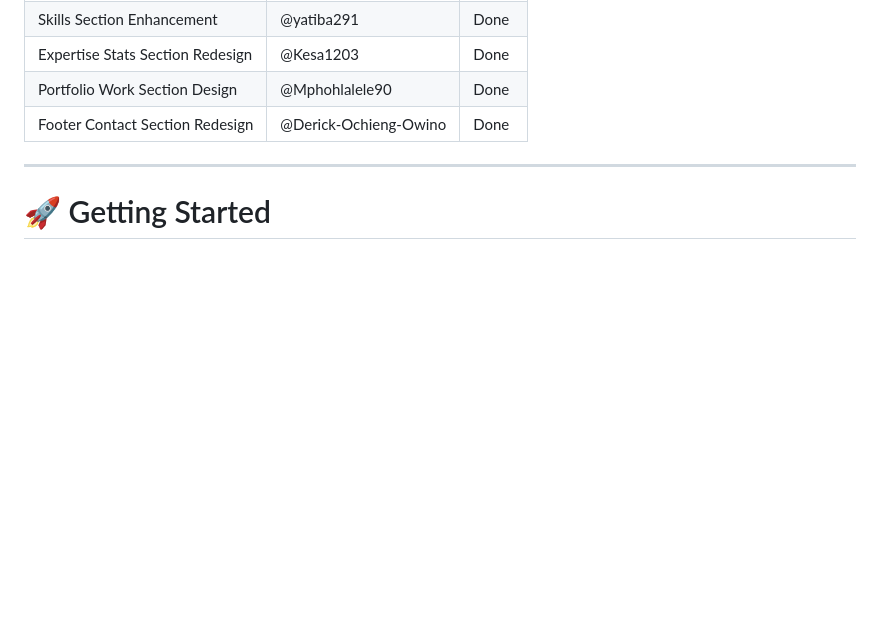
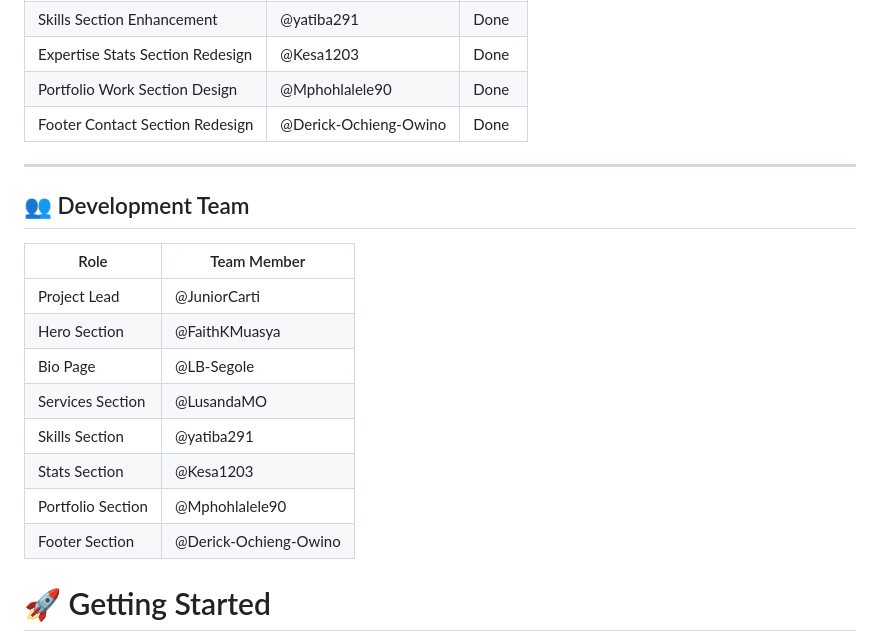
Before and after one commit to JuniorCarti/Portfolio-Redesign-Project-Web, a Markdown page: README.md, the part around the change. Drawn GitHub-style; blank space fills up the shorter version.

```diff
--- a/README.md
+++ b/README.md
@@ -47,6 +47,18 @@ LICENSE
 | Footer Contact Section Redesign | @Derick-Ochieng-Owino   | Done  |
 
 ---
+## 👥 Development Team
+
+| Role                  | Team Member               |
+|-----------------------|---------------------------|
+| Project Lead          | @JuniorCarti              |
+| Hero Section          | @FaithKMuasya             |
+| Bio Page              | @LB-Segole                |
+| Services Section      | @LusandaMO                |
+| Skills Section        | @yatiba291                |
+| Stats Section         | @Kesa1203                 |
+| Portfolio Section     | @Mphohlalele90            |
+| Footer Section        | @Derick-Ochieng-Owino     |
 
 # 🚀 Getting Started
 
```
